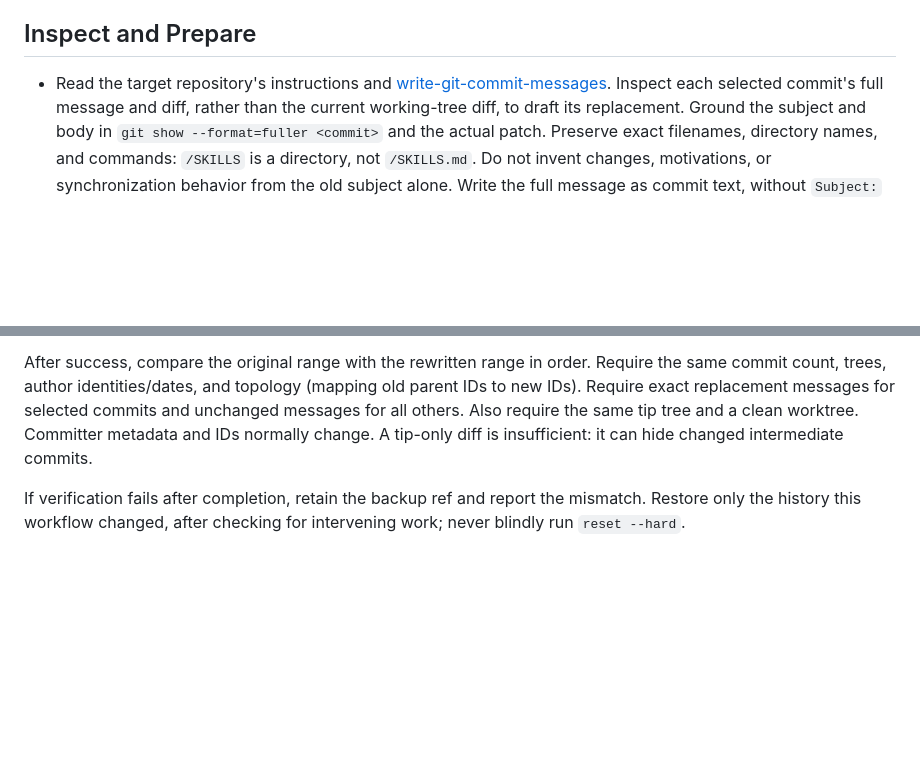
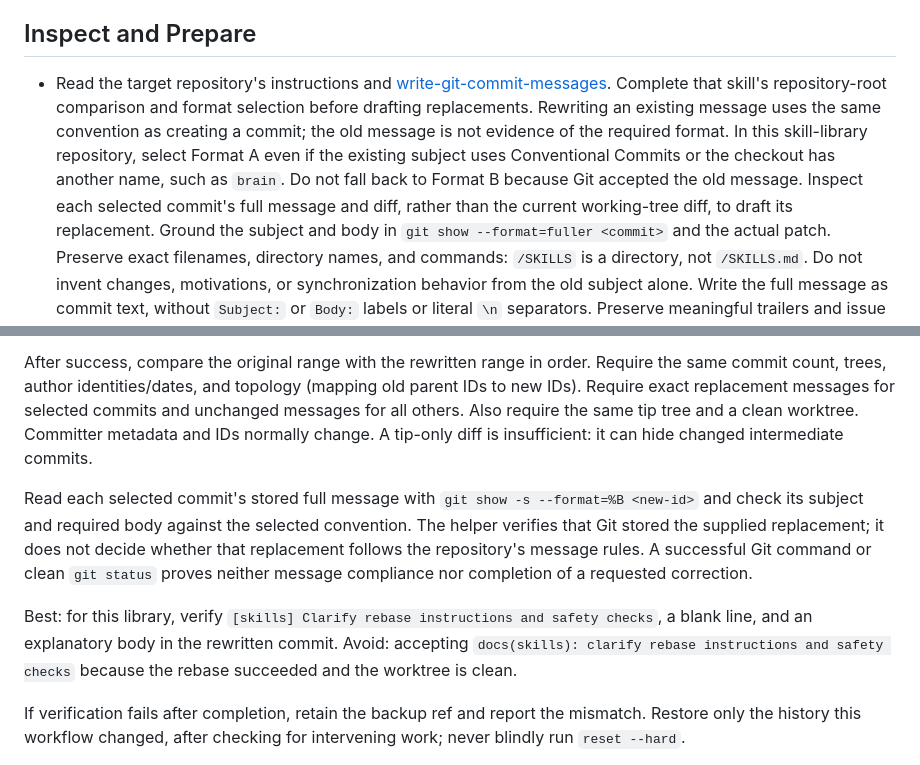
Before and after one commit to TheShellLand/SKILLS, a Markdown page: rebase-git-commit-messages/SKILL.md, 2 parts joined by grey strips. Drawn GitHub-style; blank space fills up the shorter version.

Commit message:
[rebase] Clarify rebase instructions and message verification consistency
Update guidance to clarify that repository commit conventions apply consistently even when overwriting historical commits or dealing with varied local branch naming schemes durante rewrites. Added specific evidence-checking steps ensuring that the final stored metadata matches expected formats after completion by utilizing 'git show' over simple status checks.

```diff
--- a/rebase-git-commit-messages/SKILL.md
+++ b/rebase-git-commit-messages/SKILL.md
@@ -19,6 +19,10 @@ limitation and distinguish any drafted message from an applied change. Never cla
 ## Inspect and Prepare
 
 - Read the target repository's instructions and [write-git-commit-messages](../write-git-commit-messages/SKILL.md).
+  Complete that skill's repository-root comparison and format selection before drafting replacements. Rewriting an
+  existing message uses the same convention as creating a commit; the old message is not evidence of the required
+  format. In this skill-library repository, select Format A even if the existing subject uses Conventional Commits
+  or the checkout has another name, such as `brain`. Do not fall back to Format B because Git accepted the old message.
   Inspect each selected commit's full message and diff, rather than the current working-tree diff, to draft its
   replacement.
   Ground the subject and body in `git show --format=fuller <commit>` and the actual patch. Preserve exact filenames,
@@ -131,6 +135,15 @@ author identities/dates, and topology (mapping old parent IDs to new IDs). Requi
 selected commits and unchanged messages for all others. Also require the same tip tree and a clean worktree.
 Committer metadata and IDs normally change. A tip-only diff is insufficient: it can hide changed intermediate commits.
 
+Read each selected commit's stored full message with `git show -s --format=%B <new-id>` and check its subject and
+required body against the selected convention. The helper verifies that Git stored the supplied replacement; it
+does not decide whether that replacement follows the repository's message rules. A successful Git command or clean
+`git status` proves neither message compliance nor completion of a requested correction.
+
+Best: for this library, verify `[skills] Clarify rebase instructions and safety checks`, a blank line, and an
+explanatory body in the rewritten commit. Avoid: accepting `docs(skills): clarify rebase instructions and safety
+checks` because the rebase succeeded and the worktree is clean.
+
 If verification fails after completion, retain the backup ref and report the mismatch. Restore only the history this
 workflow changed, after checking for intervening work; never blindly run `reset --hard`.
 
```
